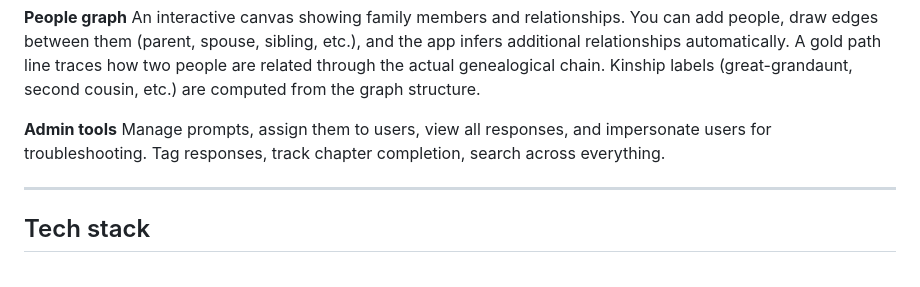
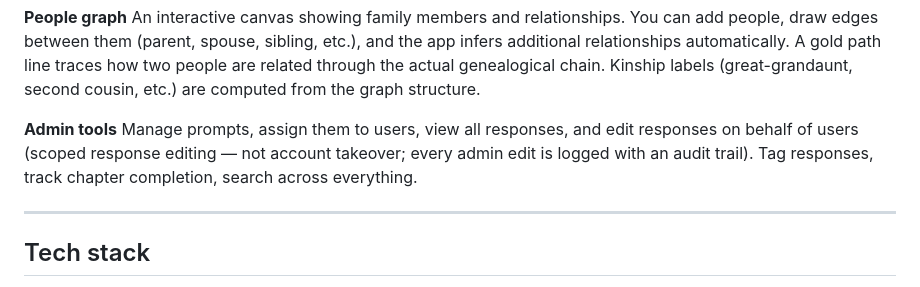
Before and after one commit to sweetmeats83/memories, a Markdown page: README.md, the part around one of its changes. Rendered like a GitHub page.

```diff
--- a/README.md
+++ b/README.md
@@ -26,7 +28,7 @@ Optional. If you run the GPU image (Dockerfile) with a CUDA-capable host, faster
 An interactive canvas showing family members and relationships. You can add people, draw edges between them (parent, spouse, sibling, etc.), and the app infers additional relationships automatically. A gold path line traces how two people are related through the actual genealogical chain. Kinship labels (great-grandaunt, second cousin, etc.) are computed from the graph structure.
 
 **Admin tools**
-Manage prompts, assign them to users, view all responses, and impersonate users for troubleshooting. Tag responses, track chapter completion, search across everything.
+Manage prompts, assign them to users, view all responses, and edit responses on behalf of users (scoped response editing — not account takeover; every admin edit is logged with an audit trail). Tag responses, track chapter completion, search across everything.
 
 ---
 
```
Also changed, not shown: other parts of README.md (+2 -0 lines).
